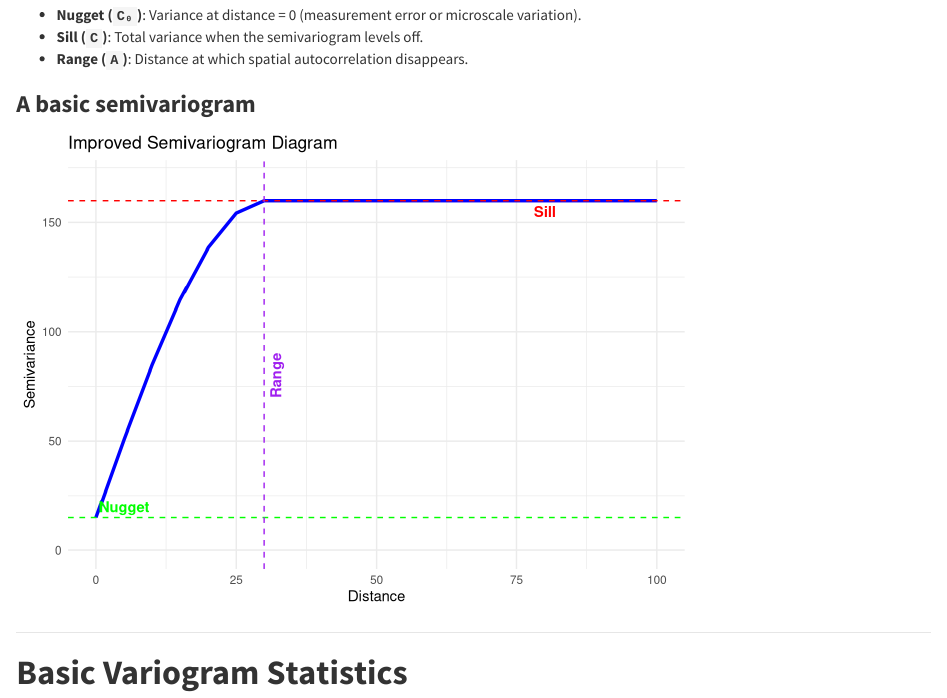
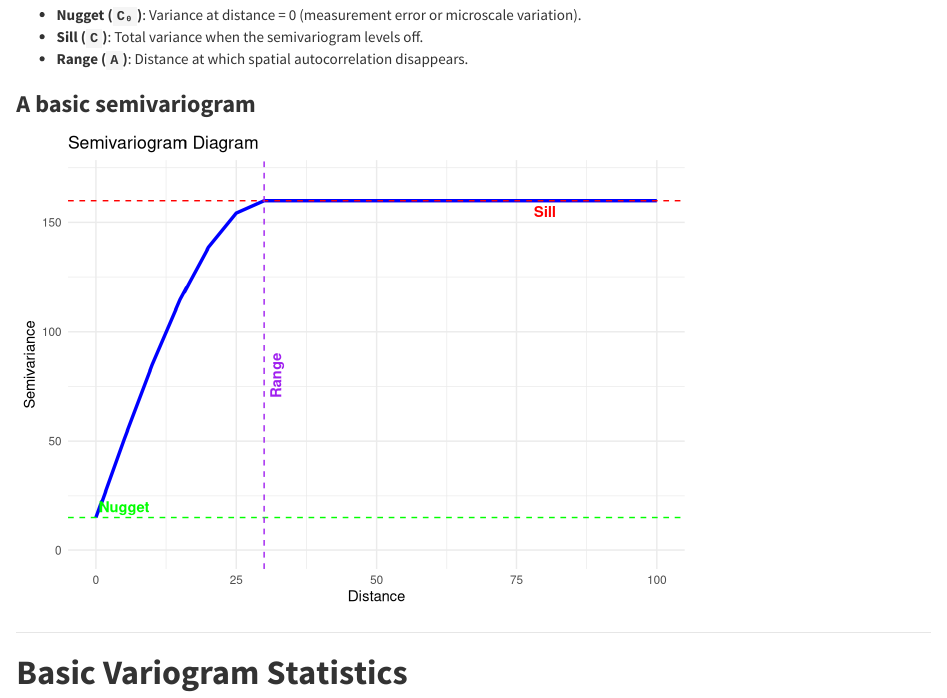
Before and after one commit to parker-group/variogram_tutorial1, an R Markdown document (variogram_tutorial1.rmd): the page in a window 1100 px wide, from 800 px down. Rendered offline with R 4.5, knitr and Pandoc, with nearby package versions; folded parts are opened; some code elsewhere in the file could not run offline.

Commit message:
Update title in semivariogram diagram

````diff
--- a/variogram_tutorial1.rmd
+++ b/variogram_tutorial1.rmd
@@ -66,7 +66,7 @@ ggplot(data, aes(x = Distance, y = Semivariance)) +
   annotate("text", x = 5, y = nugget + 5, label = "Nugget", color = "green", fontface = "bold") +
   annotate("text", x = 80, y = sill - 5, label = "Sill", color = "red", fontface = "bold") +
   annotate("text", x = range_value + 2, y = sill / 2, label = "Range", color = "purple", fontface = "bold", angle = 90) +
-  labs(title = "Improved Semivariogram Diagram", x = "Distance", y = "Semivariance") +
+  labs(title = "Semivariogram Diagram", x = "Distance", y = "Semivariance") +
   ylim(0, 170) +  # Set y-axis range from 0 to 170
   theme_minimal()
 ```
````
